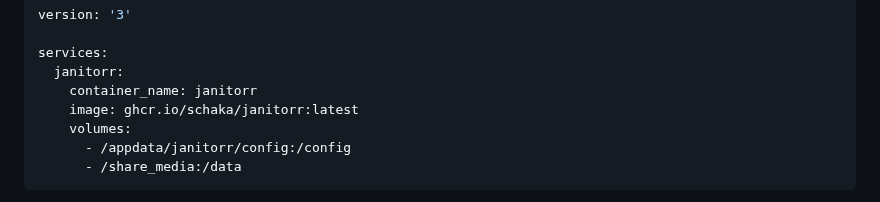
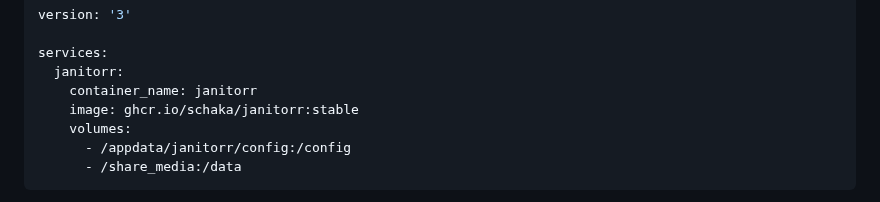
Before and after one commit to Schaka/janitorr, a Markdown page: README.md, the part around the change. Drawn GitHub-style.

Commit message:
[Build] Adapt build to clearly identify stable image

```diff
--- a/README.md
+++ b/README.md
@@ -116,7 +116,7 @@ version: '3'
 services:
   janitorr:
     container_name: janitorr
-    image: ghcr.io/schaka/janitorr:latest
+    image: ghcr.io/schaka/janitorr:stable
     volumes:
       - /appdata/janitorr/config:/config
       - /share_media:/data
```
